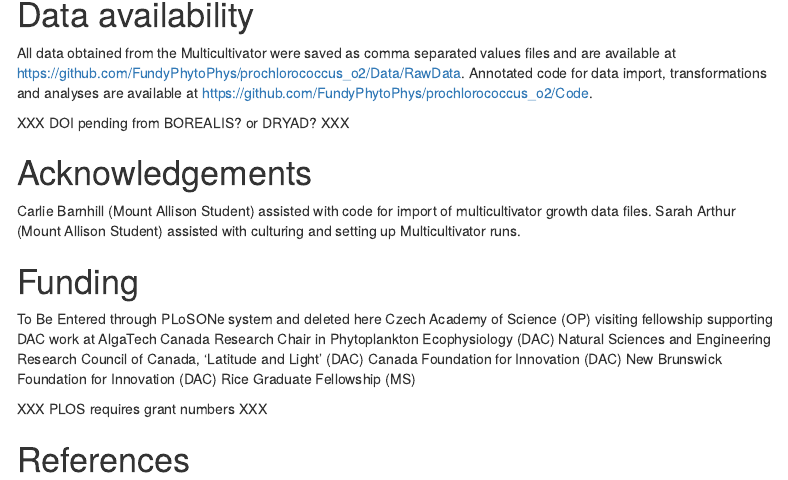
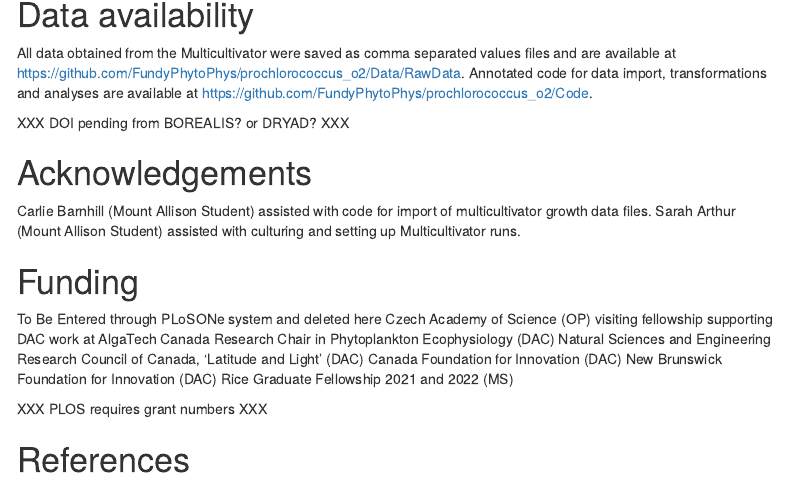
Before and after one commit to FundyPhytoPhys/prochlorococcus_o2, an R Markdown document (Code/Manuscript_O2.Rmd): the page in a window 1100 px wide, from 10360 px down. Rendered offline with R 4.5, knitr and Pandoc, with nearby package versions; some code elsewhere in the file could not run offline; a font, style sheet, LaTeX package, included part or bibliography that could not be used is replaced or left out; menus at the side of the page are left out.

Commit message:
minor edits to readme and manuscript

```diff
--- a/Code/Manuscript_O2.Rmd
+++ b/Code/Manuscript_O2.Rmd
@@ -796,7 +796,7 @@ Canada Research Chair in Phytoplankton Ecophysiology (DAC)
 Natural Sciences and Engineering Research Council of Canada, 'Latitude and Light' (DAC)
 Canada Foundation for Innovation (DAC)
 New Brunswick Foundation for Innovation (DAC)
-Rice Graduate Fellowship (MS)
+Rice Graduate Fellowship 2021 and 2022 (MS)
 
 XXX PLOS requires grant numbers XXX
 
```
Also changed, not shown: README.md.
